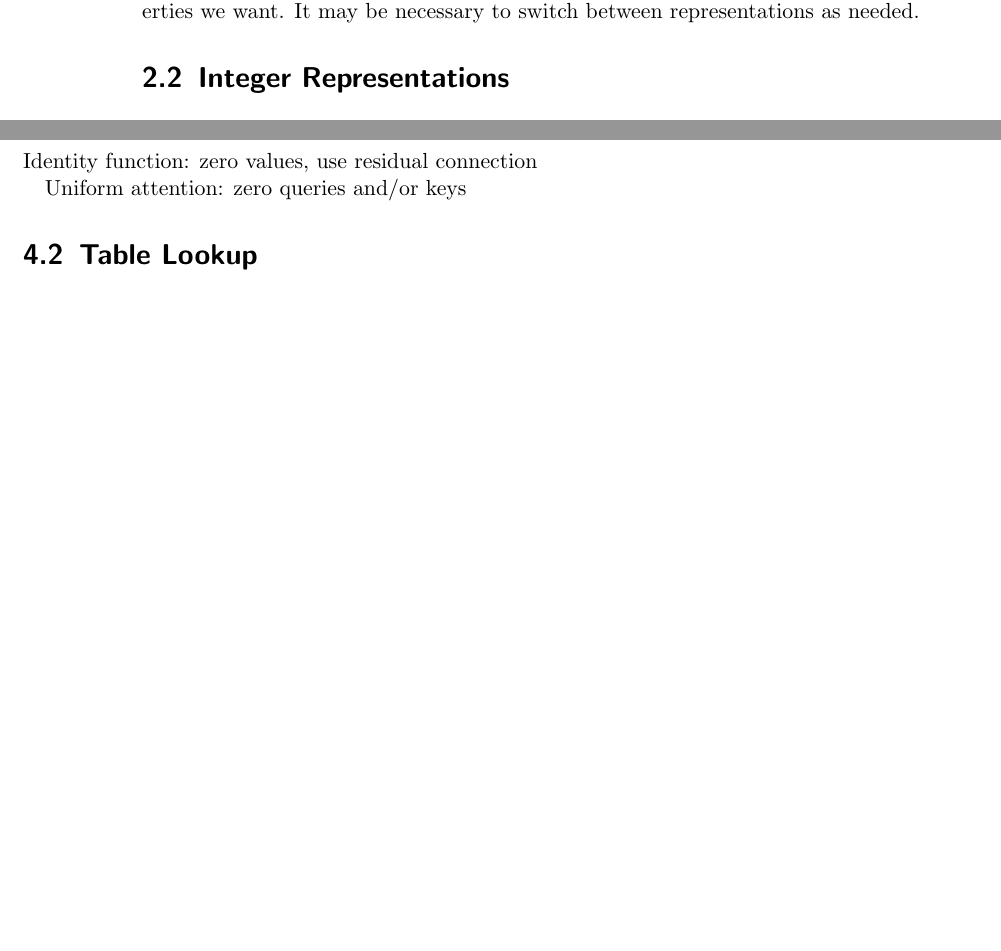
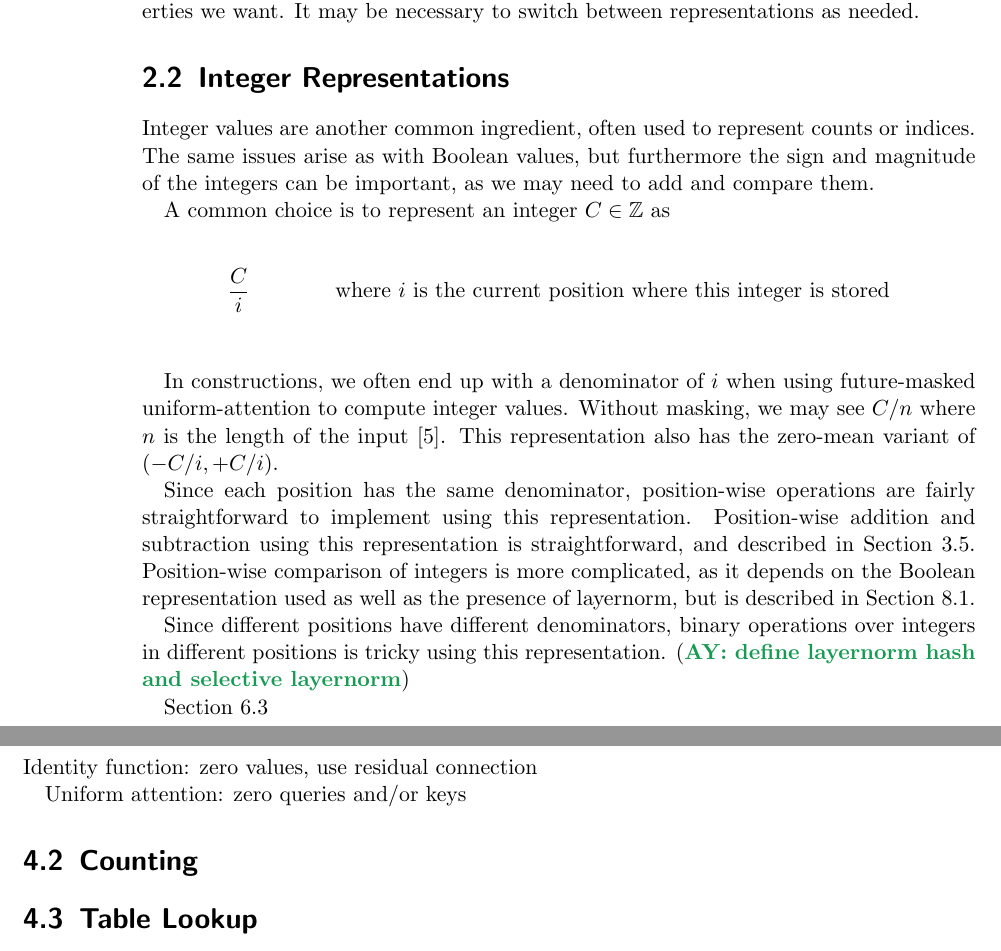
Before and after one commit to pentagonalize/Transformer-Cookbook, a LaTeX thesis (main.tex, which reads chapters/02_ingredients.tex, chapters/04_self-attention.tex): two parts of pages 8 and 15 of 28, joined at a grey line, cut so that both start at the same text, the shorter picture padded with empty space. Compiled offline with pdfLaTeX.

Commit message:
started integer representations

```diff
--- a/chapters/02_ingredients.tex
+++ b/chapters/02_ingredients.tex
@@ -38,3 +38,22 @@ Unfortunately, there doesn't seem to be any one representation that has all the
 
 \section{Integer Representations}
 \label{sec:integers}
+
+Integer values are another common ingredient, often used to represent counts or indices. The same issues arise as with Boolean values, but furthermore the sign and magnitude of the integers can be important, as we may need to add and compare them.
+
+A common choice is to represent an integer $C\in \Z$ as
+
+  \begin{align*}
+    \frac{C}{i} & & \text{where $i$ is the current position where this integer is stored}\\
+  \end{align*}
+
+In constructions, we often end up with a denominator of $i$ when using future-masked uniform-attention to compute integer values.
+Without masking, we may see $C/n$ where $n$ is the length of the input \cite{chiang+:icml2023}.
+This representation also has the zero-mean variant of $(-C/i, +C/i)$.
+
+Since each position has the same denominator, position-wise operations are fairly straightforward to implement using this representation. Position-wise addition and subtraction using this representation is straightforward, and described in \cref{sec:ffnn_addition}. Position-wise comparison of integers is more complicated, as it depends on the Boolean representation used as well as the presence of layernorm, but is described in \cref{sec:assembly_comparison}.
+
+Since different positions have different denominators,  binary operations over integers in different positions is tricky using this representation.
+\AY{define layernorm hash and selective layernorm}
+
+\cref{sec:ln_selective}
--- a/chapters/04_self-attention.tex
+++ b/chapters/04_self-attention.tex
@@ -9,6 +9,9 @@
 Identity function: zero values, use residual connection
 
 Uniform attention: zero queries and/or keys
+
+\section{Counting}
+\label{sec:attn_counting}
 
 \section{Table Lookup}
 
```
Also changed, not shown: chapters/06_layernorm.tex (+3 -0 lines), chapters/08_assembly.tex (+1 -0 lines).
